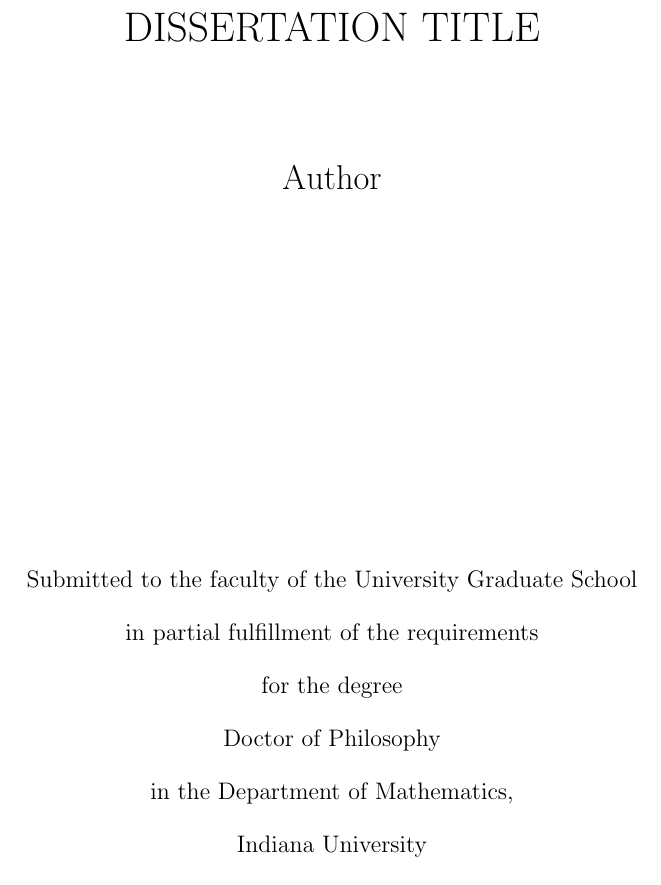
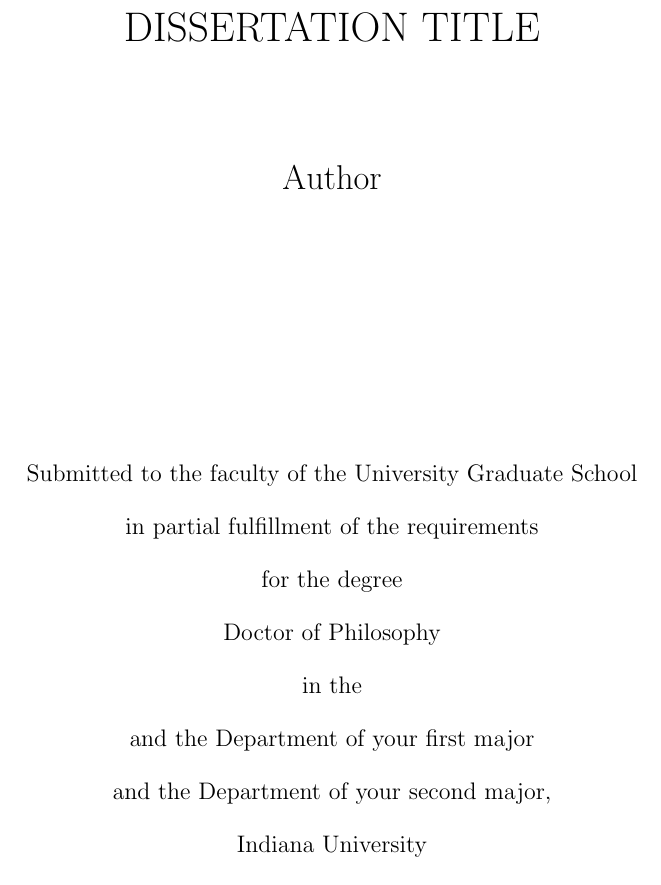
Before and after one commit to yuttai/iuphd, a LaTeX thesis (dissertation.tex, which reads iuphd.cls): part of page 1 of 14, cut so that both start at the same text. Compiled offline with pdfLaTeX.

Commit message:
iuphd.cls \newcommand*{\department}[1] defined...

```diff
--- a/dissertation.tex
+++ b/dissertation.tex
@@ -9,8 +9,9 @@
 \title{Dissertation Title}
 \author{Author}
 \date{Completion Date}
+\department{Department of your first major}
+\department{Department of your second major}
 \maketitle
-% \maketitle[Department of your first major][Department of your second major]
 
 % Acceptance Page
 \committeeMember{Co-Chair, PhD}
--- a/iuphd.cls
+++ b/iuphd.cls
@@ -195,10 +195,10 @@
  \renewcommand*\arraystretch{.8} %prevents double spacing in matrices and other arrays
 
 %%%%Begin maketitle Definition
-\RequirePackage{xparse} % Use to let acceptancepage has optional argument.
-
+\RequirePackage{etoolbox}
+\newcommand*{\department}[1]{\listadd{\departmentList}{#1}}
   \if@titlepage
-  \NewDocumentCommand{\maketitle}{O{Department of Mathematics} o}{\begin{titlepage}%
+  \newcommand\maketitle{\begin{titlepage}%
   \let\footnotesize\small
   \let\footnoterule\relax
   \let \footnote \thanks
@@ -212,10 +212,24 @@
 	 \@author
      \end{tabular}\par}
 \vfill
-{\large Submitted to the faculty of the University Graduate School\\
-in partial fulfillment of the requirements\\ for the degree\\
-Doctor of Philosophy\\ in the #1\IfNoValueF{#2}{\\ and the #2},\\
-Indiana University\\ \@date \par}
+{
+  \newcommand{\beforeDepartment}{\large Submitted to the faculty of the University Graduate School\\
+    in partial fulfillment of the requirements\\ for the degree\\
+    Doctor of Philosophy\\ in the }
+  \newcommand{\afterDepartment}{,\\
+    Indiana University\\ \@date \par}
+  % https://tex.stackexchange.com/questions/105885/comma-delimited-list-how-to-obtain-the-length
+  \newcounter{listCount}
+  \setcounter{listCount}{0}
+  \renewcommand{\do}[1]{\stepcounter{listCount}\@gobble{##1}}
+  \dolistloop{\departmentList}
+  % https://tex.stackexchange.com/questions/231055/how-can-i-create-a-list-as-a-variable-that-can-be-appended-and-eventually-typese
+  \ifnumcomp{\value{listCount}}{=}{1}{
+    \beforeDepartment \forlistloop{}{\departmentList}\afterDepartment
+  }{
+    \beforeDepartment \forlistloop{\\ and the }{\departmentList}\afterDepartment
+  }
+}
 \vskip 60\p@
 \end{center}
 %\@thanks
@@ -234,7 +248,7 @@
   \global\let\and\relax
 }
 \else
-\NewDocumentCommand{\maketitle}{O{Department of Mathematics} o}{\par
+\newcommand\maketitle{\par
   \begingroup
     \renewcommand\thefootnote{\@fnsymbol\c@footnote}%
     \def\@makefnmark{\rlap{\@textsuperscript{\normalfont\@thefnmark}}}%
@@ -304,18 +318,14 @@
     }
 
 %%%%Begin Acceptance Page Definition
-\RequirePackage{etoolbox}
 \newcommand*{\committeeMember}[1]{\listadd{\committeeMembersList}{#1}}
 % https://tex.stackexchange.com/questions/231055/how-can-i-create-a-list-as-a-variable-that-can-be-appended-and-eventually-typese
-\newcommand{\@committee}{{% Print list
-  % http://tex.stackexchange.com/a/89187/5764
-  \def\listsep{\def\listsep{,}}% Delayed execution of list separator
+\newcommand{\@committee}{
   \begin{flushright}
-  \vfill
-  \renewcommand{\do}[1]{\listsep\rule{0.5\textwidth}{0.4pt} \\ ##1 \vfill}%
-  \dolistloop\committeeMembersList
-  \par\end{flushright}
-}}
+    \forlistloop{\vfill\rule{0.5\textwidth}{0.4pt} \\ }{\committeeMembersList}
+    \vfill\par
+  \end{flushright}
+}
 \newcommand*{\@defensedate}{}
 \newcommand*{\defensedate}[1]{\renewcommand*{\@defensedate}{#1}}
 \newcommand*{\acceptancepage}{\begin{centeredpage}%
```
